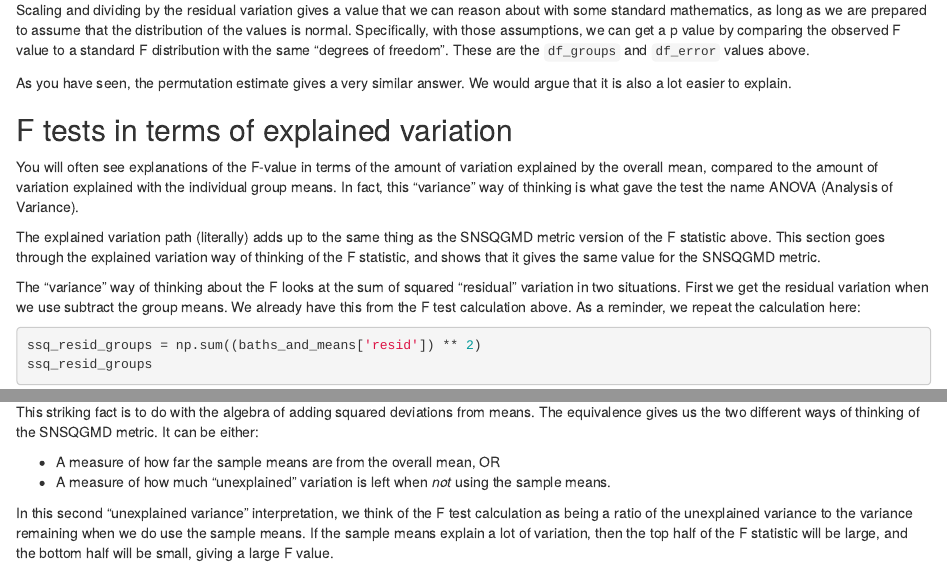
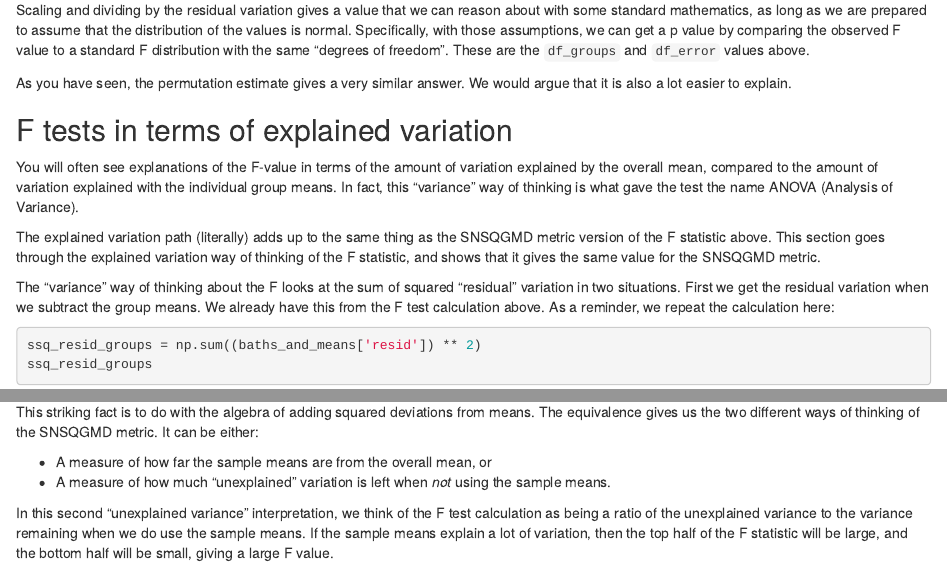
Before and after one commit to matthew-brett/some-tutorials, an R Markdown document (oneway/one_way_anova.Rmd): the page in a window 1100 px wide, from 10060 px down, and a second part further down, joined at a grey line. Rendered offline with R 4.5, knitr and Pandoc, with nearby package versions.

Commit message:
A little update.

````diff
--- a/oneway/one_way_anova.Rmd
+++ b/oneway/one_way_anova.Rmd
@@ -435,7 +435,8 @@ gives the same value for the SNSQGMD metric.
 
 The "variance" way of thinking about the F looks at the sum of squared
 "residual" variation in two situations.  First we get the residual variation
-when we use subtract the group means.  We already have this from the F test calculation above.  As a reminder, we repeat the calculation here:
+when we subtract the group means.  We already have this from the F test
+calculation above.  As a reminder, we repeat the calculation here:
 
 ```{python}
 ssq_resid_groups = np.sum((baths_and_means['resid']) ** 2)
@@ -469,7 +470,7 @@ observed_sn_sq_gmd
 
 This striking fact is to do with the algebra of adding squared deviations from means.  The equivalence gives us the two different ways of thinking of the SNSQGMD metric.  It can be either:
 
-* A measure of how far the sample means are from the overall mean, OR
+* A measure of how far the sample means are from the overall mean, or
 * A measure of how much "unexplained" variation is left when *not* using
   the sample means.
 
````
Also changed, not shown: 1 other file.
